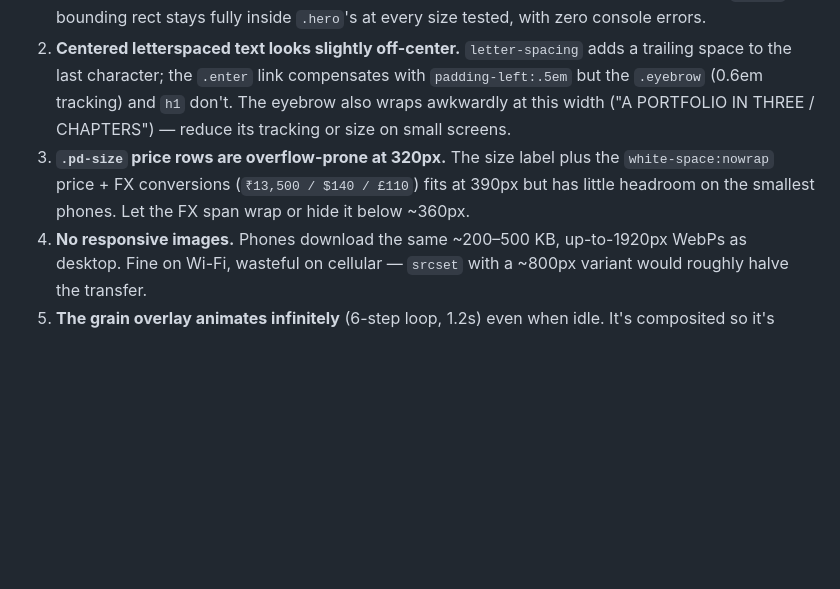
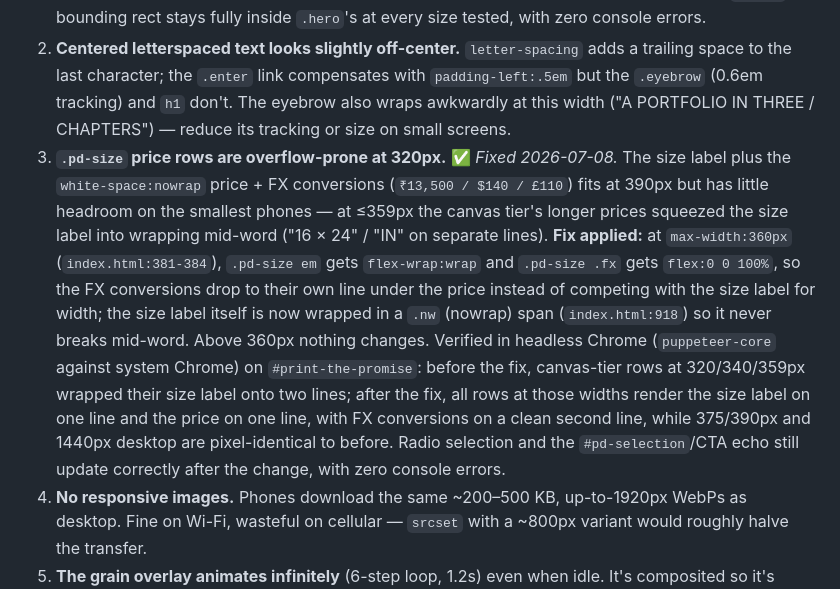
Before and after one commit to kkbruh/the-mystical-wild, a Markdown page: DESIGN-REVIEW.md, the part around the change. Drawn GitHub-style; blank space fills up the shorter version.

Commit message:
docs: mark print-detail size-row overflow fix verified in DESIGN-REVIEW.md

```diff
--- a/DESIGN-REVIEW.md
+++ b/DESIGN-REVIEW.md
@@ -33,7 +33,7 @@ Mobile-specific improvements worth making:
 
 1. **`100vh` → `100svh`/`100dvh`** (with `vh` fallback) for the hero and near-full-height sections. On iOS Safari/Chrome, `100vh` is taller than the visible viewport while the URL bar is shown, so the bottom of the hero — including the "Enter" link at `bottom:11vh` — can sit under browser chrome on first load. ✅ *Fixed 2026-07-08.* `.hero` (`index.html:118`), `.enter`'s `bottom` offset (`index.html:144`), `.scene-split` (`index.html:185`), and `footer` (`index.html:458`) now each declare the `vh` value first (fallback for browsers without `svh` support) followed by the equivalent `svh` value, which wins in supporting browsers via cascade — no JS, no @supports needed. Verified in headless Chrome (`puppeteer-core` against system Chrome) at 1440×900, 390×844, and 320×568: `.hero`'s computed height and `.enter`'s computed `bottom` now match `window.innerHeight` exactly (rather than the pre-fix `100vh`, which in a real mobile browser exceeds the visible area while the URL bar is shown), and `.enter`'s bounding rect stays fully inside `.hero`'s at every size tested, with zero console errors.
 2. **Centered letterspaced text looks slightly off-center.** `letter-spacing` adds a trailing space to the last character; the `.enter` link compensates with `padding-left:.5em` but the `.eyebrow` (0.6em tracking) and `h1` don't. The eyebrow also wraps awkwardly at this width ("A PORTFOLIO IN THREE / CHAPTERS") — reduce its tracking or size on small screens.
-3. **`.pd-size` price rows are overflow-prone at 320px.** The size label plus the `white-space:nowrap` price + FX conversions (`₹13,500 / $140 / £110`) fits at 390px but has little headroom on the smallest phones. Let the FX span wrap or hide it below ~360px.
+3. **`.pd-size` price rows are overflow-prone at 320px.** ✅ *Fixed 2026-07-08.* The size label plus the `white-space:nowrap` price + FX conversions (`₹13,500 / $140 / £110`) fits at 390px but has little headroom on the smallest phones — at ≤359px the canvas tier's longer prices squeezed the size label into wrapping mid-word ("16 × 24" / "IN" on separate lines). **Fix applied:** at `max-width:360px` (`index.html:381-384`), `.pd-size em` gets `flex-wrap:wrap` and `.pd-size .fx` gets `flex:0 0 100%`, so the FX conversions drop to their own line under the price instead of competing with the size label for width; the size label itself is now wrapped in a `.nw` (nowrap) span (`index.html:918`) so it never breaks mid-word. Above 360px nothing changes. Verified in headless Chrome (`puppeteer-core` against system Chrome) on `#print-the-promise`: before the fix, canvas-tier rows at 320/340/359px wrapped their size label onto two lines; after the fix, all rows at those widths render the size label on one line and the price on one line, with FX conversions on a clean second line, while 375/390px and 1440px desktop are pixel-identical to before. Radio selection and the `#pd-selection`/CTA echo still update correctly after the change, with zero console errors.
 4. **No responsive images.** Phones download the same ~200–500 KB, up-to-1920px WebPs as desktop. Fine on Wi-Fi, wasteful on cellular — `srcset` with a ~800px variant would roughly halve the transfer.
 5. **The grain overlay animates infinitely** (6-step loop, 1.2s) even when idle. It's composited so it's cheap per frame, but it prevents the page from ever going fully idle — a small battery cost on mobile. Consider pausing it when the page is not visible, or dropping it on mobile.
 
```
